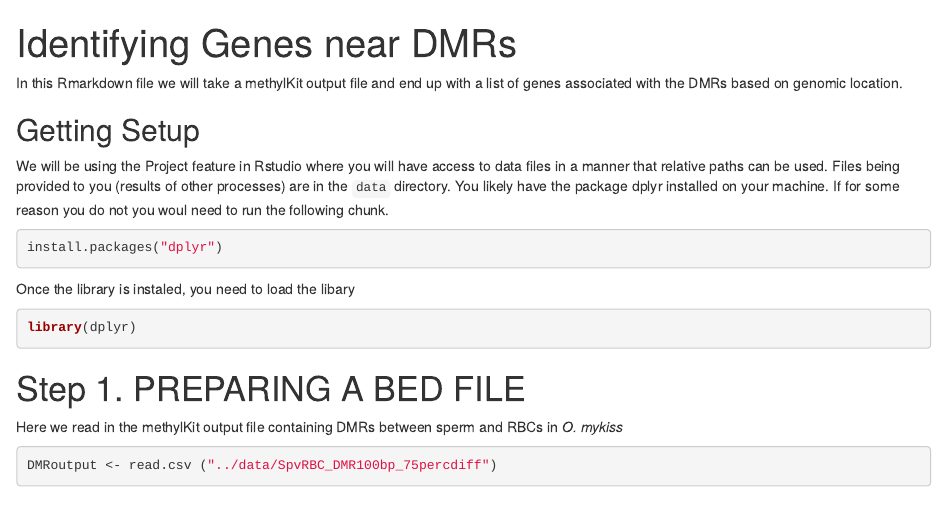
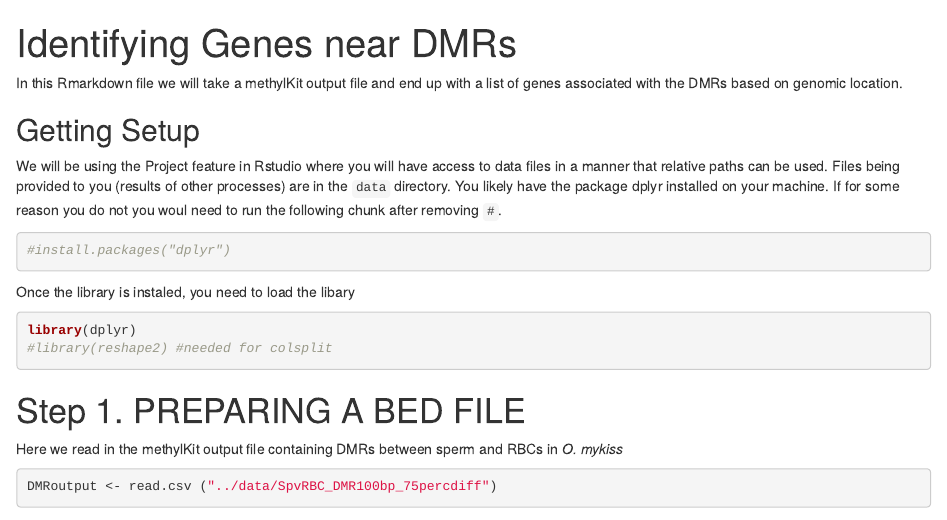
Before and after one commit to sr320/gavery-testdrive-Rproject, an R Markdown document (scripts/DMR-2-GeneIDs.Rmd): the page in a window 1100 px wide, from its top. Rendered offline with R 4.5, knitr and Pandoc, with nearby package versions; some code elsewhere in the file could not run offline.

Commit message:
comment out install

````diff
--- a/scripts/DMR-2-GeneIDs.Rmd
+++ b/scripts/DMR-2-GeneIDs.Rmd
@@ -7,16 +7,17 @@ In this Rmarkdown file we will take a methylKit output file and end up with a li
 
 
 ## Getting Setup
-We will be using the Project feature in Rstudio where you will have access to data files in a manner that relative paths can be used. Files being provided to you (results of other processes) are in the `data` directory. You likely have the package dplyr installed on your machine. If for some reason you do not you woul need to run the following chunk.
+We will be using the Project feature in Rstudio where you will have access to data files in a manner that relative paths can be used. Files being provided to you (results of other processes) are in the `data` directory. You likely have the package dplyr installed on your machine. If for some reason you do not you woul need to run the following chunk after removing `#`.
 
 ```{r, message = FALSE}
-install.packages("dplyr")
+#install.packages("dplyr")
 ```
 
 
 Once the library is instaled, you need to load the libary
 ```{r, message = FALSE}
 library(dplyr)
+#library(reshape2) #needed for colsplit
 ```
 
 
````
